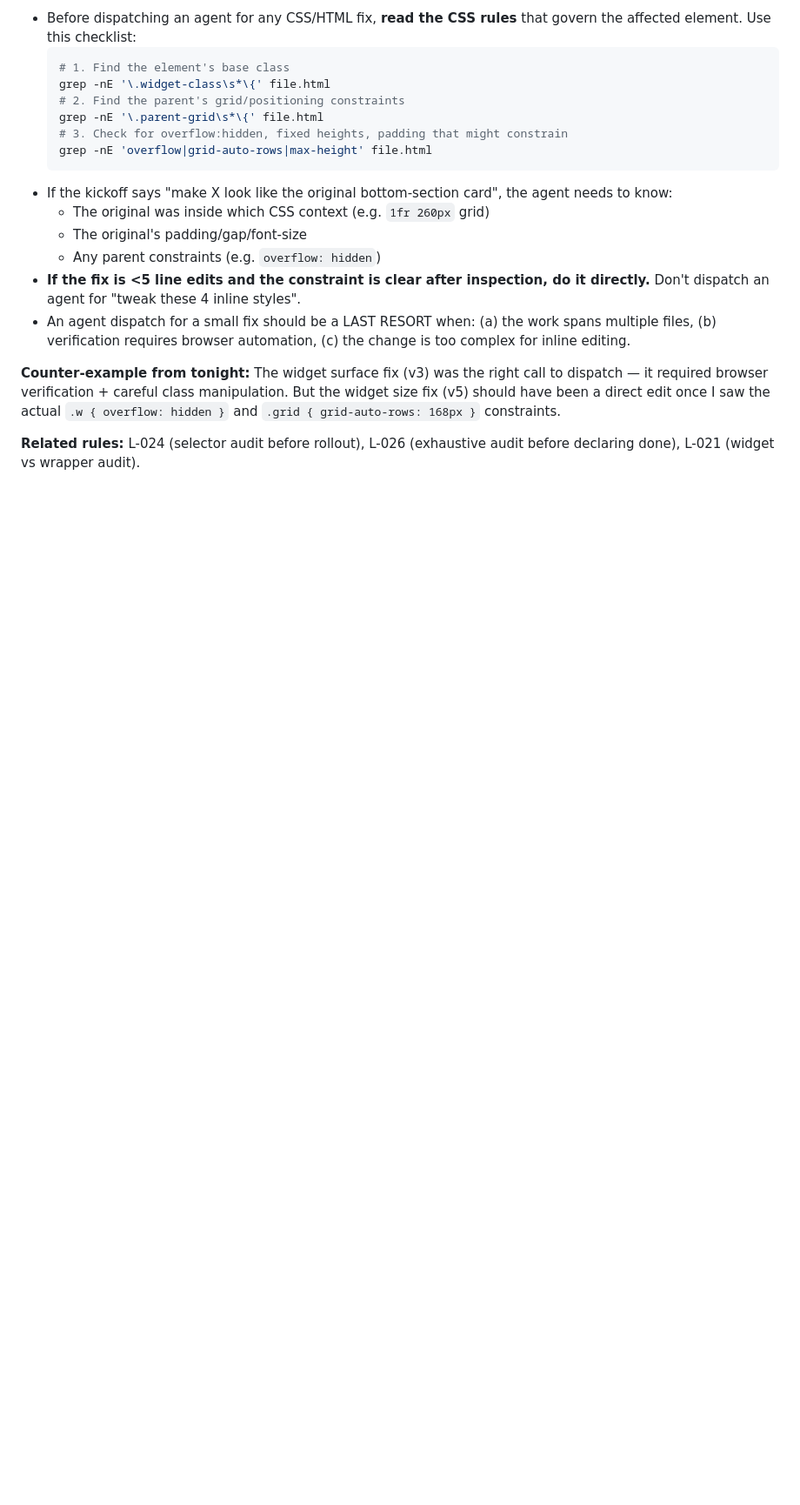
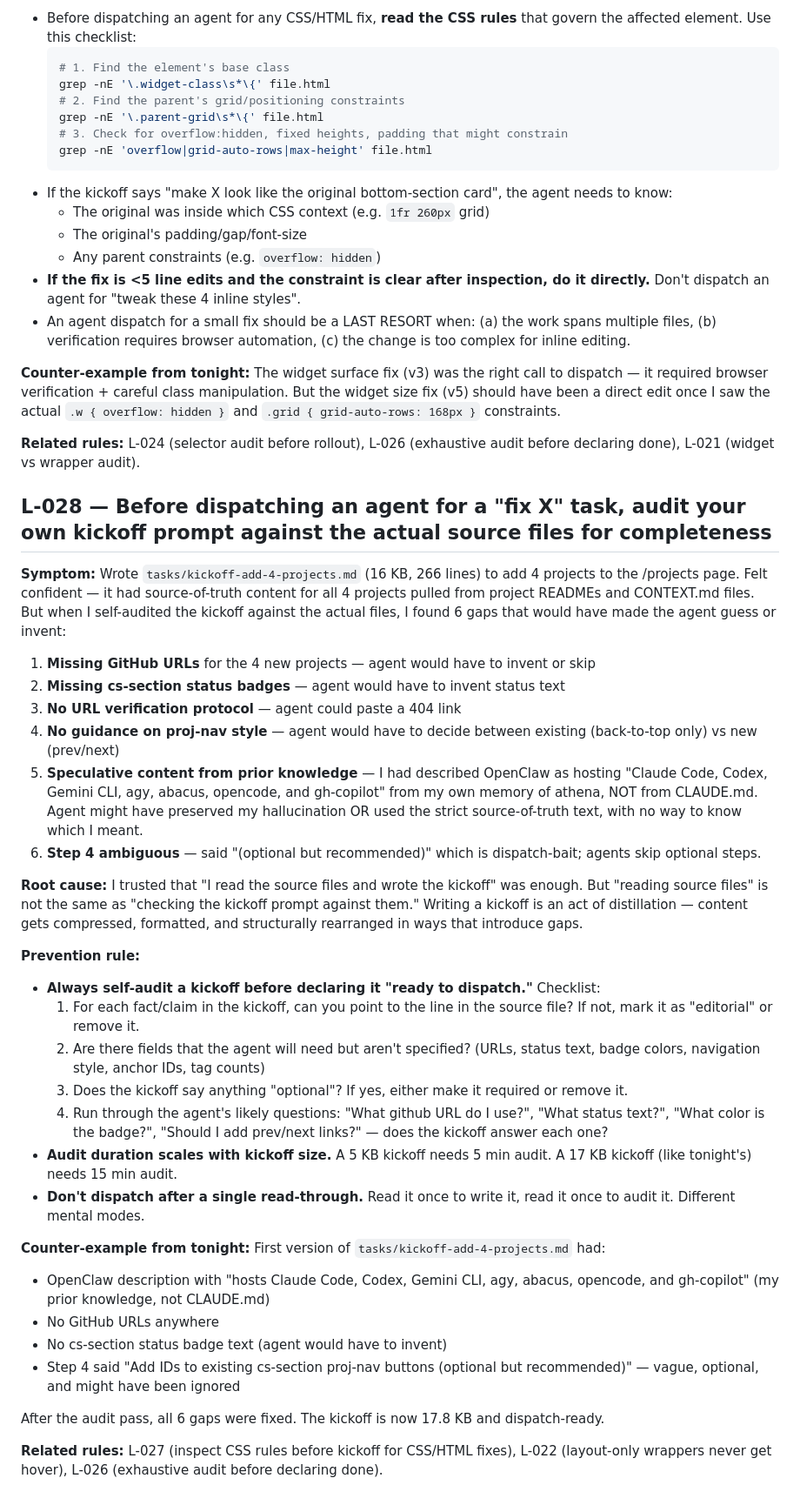
Before and after one commit to vkkatariya/vkkatariya.github.io, a Markdown page: tasks/lessons.md, the part around the change. Shown at 87% size. Rendered like a GitHub page; blank space fills up the shorter version.

Commit message:
docs(lessons): L-028 self-audit kickoff before dispatch; add DEVLOG entry

```diff
--- a/tasks/lessons.md
+++ b/tasks/lessons.md
@@ -415,3 +415,36 @@ AGENT_BROWSER_ARGS=--no-sandbox
 **Counter-example from tonight:** The widget surface fix (v3) was the right call to dispatch — it required browser verification + careful class manipulation. But the widget size fix (v5) should have been a direct edit once I saw the actual `.w { overflow: hidden }` and `.grid { grid-auto-rows: 168px }` constraints.
 
 **Related rules:** L-024 (selector audit before rollout), L-026 (exhaustive audit before declaring done), L-021 (widget vs wrapper audit).
+
+
+## L-028 — Before dispatching an agent for a "fix X" task, audit your own kickoff prompt against the actual source files for completeness
+
+**Symptom:** Wrote `tasks/kickoff-add-4-projects.md` (16 KB, 266 lines) to add 4 projects to the /projects page. Felt confident — it had source-of-truth content for all 4 projects pulled from project READMEs and CONTEXT.md files. But when I self-audited the kickoff against the actual files, I found 6 gaps that would have made the agent guess or invent:
+
+1. **Missing GitHub URLs** for the 4 new projects — agent would have to invent or skip
+2. **Missing cs-section status badges** — agent would have to invent status text
+3. **No URL verification protocol** — agent could paste a 404 link
+4. **No guidance on proj-nav style** — agent would have to decide between existing (back-to-top only) vs new (prev/next)
+5. **Speculative content from prior knowledge** — I had described OpenClaw as hosting "Claude Code, Codex, Gemini CLI, agy, abacus, opencode, and gh-copilot" from my own memory of athena, NOT from CLAUDE.md. Agent might have preserved my hallucination OR used the strict source-of-truth text, with no way to know which I meant.
+6. **Step 4 ambiguous** — said "(optional but recommended)" which is dispatch-bait; agents skip optional steps.
+
+**Root cause:** I trusted that "I read the source files and wrote the kickoff" was enough. But "reading source files" is not the same as "checking the kickoff prompt against them." Writing a kickoff is an act of distillation — content gets compressed, formatted, and structurally rearranged in ways that introduce gaps.
+
+**Prevention rule:**
+- **Always self-audit a kickoff before declaring it "ready to dispatch."** Checklist:
+  1. For each fact/claim in the kickoff, can you point to the line in the source file? If not, mark it as "editorial" or remove it.
+  2. Are there fields that the agent will need but aren't specified? (URLs, status text, badge colors, navigation style, anchor IDs, tag counts)
+  3. Does the kickoff say anything "optional"? If yes, either make it required or remove it.
+  4. Run through the agent's likely questions: "What github URL do I use?", "What status text?", "What color is the badge?", "Should I add prev/next links?" — does the kickoff answer each one?
+- **Audit duration scales with kickoff size.** A 5 KB kickoff needs 5 min audit. A 17 KB kickoff (like tonight's) needs 15 min audit.
+- **Don't dispatch after a single read-through.** Read it once to write it, read it once to audit it. Different mental modes.
+
+**Counter-example from tonight:** First version of `tasks/kickoff-add-4-projects.md` had:
+- OpenClaw description with "hosts Claude Code, Codex, Gemini CLI, agy, abacus, opencode, and gh-copilot" (my prior knowledge, not CLAUDE.md)
+- No GitHub URLs anywhere
+- No cs-section status badge text (agent would have to invent)
+- Step 4 said "Add IDs to existing cs-section proj-nav buttons (optional but recommended)" — vague, optional, and might have been ignored
+
+After the audit pass, all 6 gaps were fixed. The kickoff is now 17.8 KB and dispatch-ready.
+
+**Related rules:** L-027 (inspect CSS rules before kickoff for CSS/HTML fixes), L-022 (layout-only wrappers never get hover), L-026 (exhaustive audit before declaring done).
```
Also changed, not shown: tasks/DEVLOG.md (+30 -0 lines).
